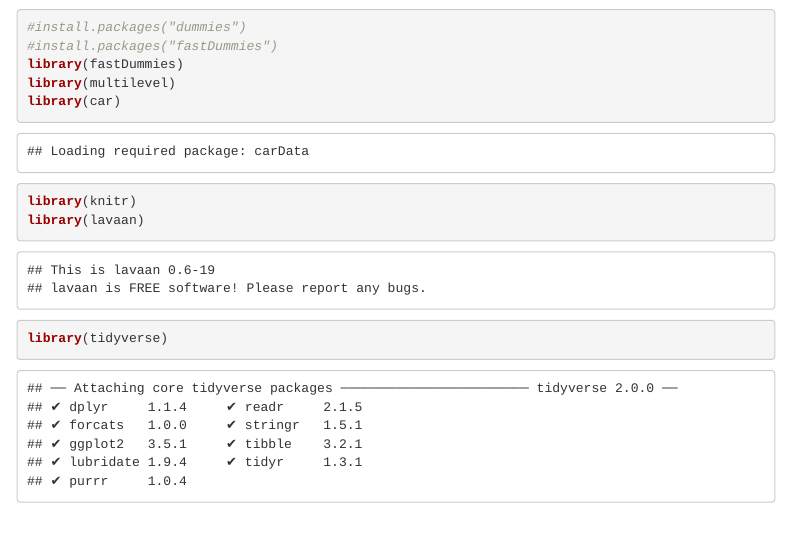
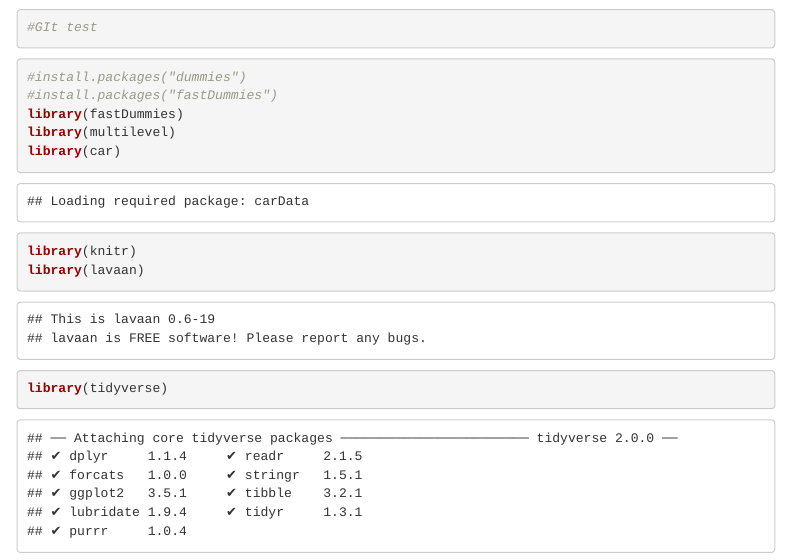
Before and after one commit to Robinskikinski/paper_artifacts_two, an R Markdown document (results_paper_2.Rmd): the page in a window 1100 px wide, from 440 px down. Rendered offline with R 4.5, knitr and Pandoc, with nearby package versions; some code elsewhere in the file could not run offline; menus at the side of the page are left out.

Commit message:
git test

````diff
--- a/results_paper_2.Rmd
+++ b/results_paper_2.Rmd
@@ -41,3 +44,4 @@ renv::status()
+#GIt test
 ```
 
 
````
Also changed, not shown: results_paper_2.Rmd (3 more changed lines).
